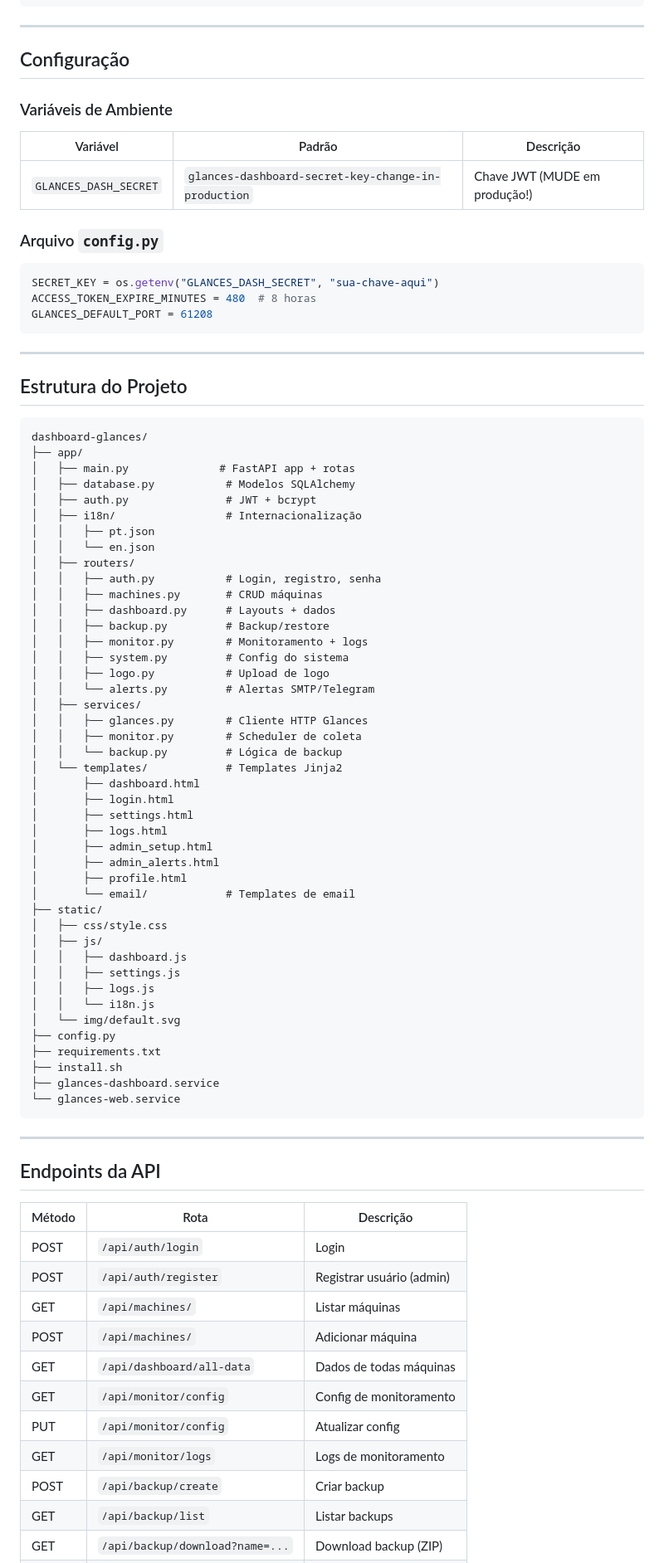
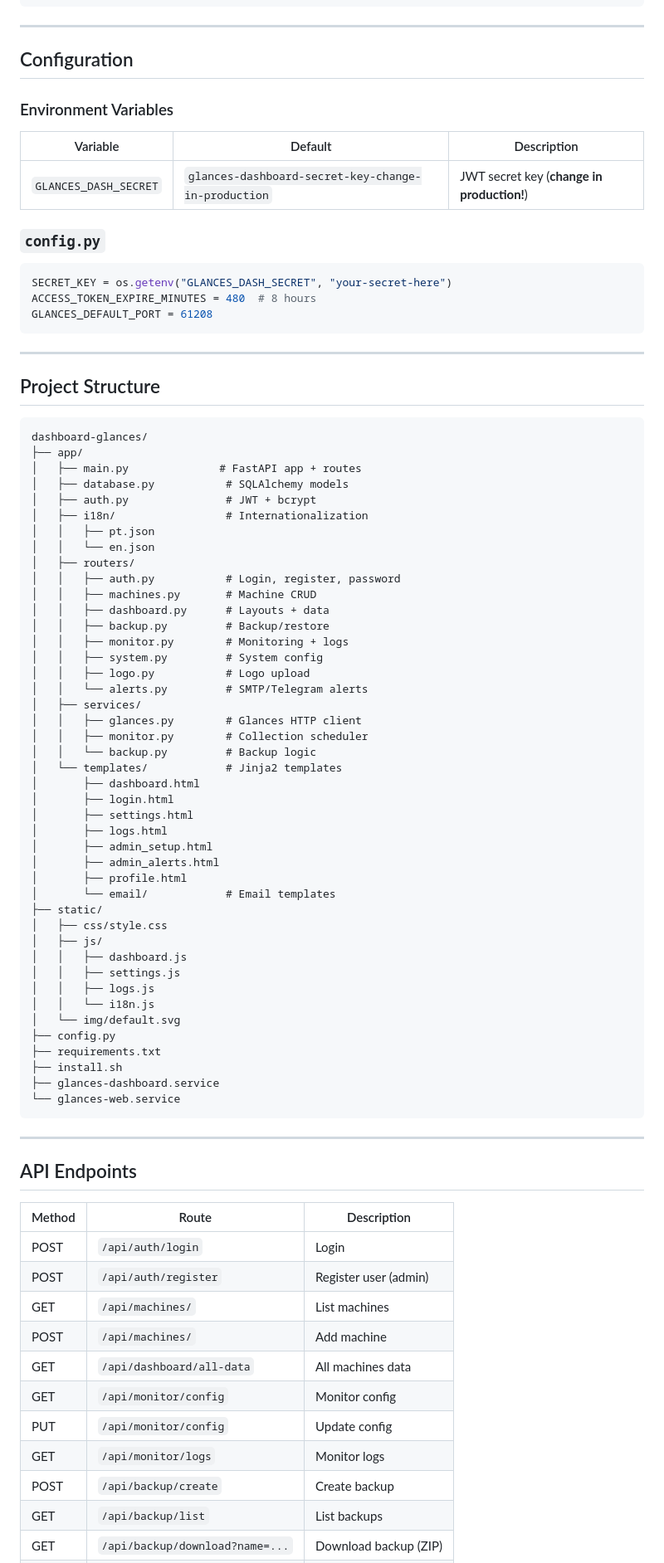
Before and after one commit to Ruddienonsyllabic63/dashboard-glances, a Markdown page: README.md, the part around one of its changes. Shown at 83% size. Rendered like a GitHub page.

Commit message:
docs: translate README to English + add GitHub topics

````diff
--- a/README.md
+++ b/README.md
@@ -181,49 +182,49 @@ netsh advfirewall firewall add rule name="Glances Web" dir=in action=allow proto
 
 ---
 
-## Configuração
+## Configuration
 
-### Variáveis de Ambiente
+### Environment Variables
 
-| Variável | Padrão | Descrição |
-|----------|--------|-----------|
-| `GLANCES_DASH_SECRET` | `glances-dashboard-secret-key-change-in-production` | Chave JWT (MUDE em produção!) |
+| Variable | Default | Description |
+|----------|---------|-------------|
+| `GLANCES_DASH_SECRET` | `glances-dashboard-secret-key-change-in-production` | JWT secret key (**change in production!**) |
 
-### Arquivo `config.py`
+### `config.py`
 
 ```python
-SECRET_KEY = os.getenv("GLANCES_DASH_SECRET", "sua-chave-aqui")
-ACCESS_TOKEN_EXPIRE_MINUTES = 480  # 8 horas
+SECRET_KEY = os.getenv("GLANCES_DASH_SECRET", "your-secret-here")
+ACCESS_TOKEN_EXPIRE_MINUTES = 480  # 8 hours
 GLANCES_DEFAULT_PORT = 61208
 ```
 
 ---
 
-## Estrutura do Projeto
+## Project Structure
 
 ```
 dashboard-glances/
 ├── app/
-│   ├── main.py              # FastAPI app + rotas
-│   ├── database.py           # Modelos SQLAlchemy
+│   ├── main.py              # FastAPI app + routes
+│   ├── database.py           # SQLAlchemy models
 │   ├── auth.py               # JWT + bcrypt
-│   ├── i18n/                 # Internacionalização
+│   ├── i18n/                 # Internationalization
 │   │   ├── pt.json
 │   │   └── en.json
 │   ├── routers/
-│   │   ├── auth.py           # Login, registro, senha
-│   │   ├── machines.py       # CRUD máquinas
-│   │   ├── dashboard.py      # Layouts + dados
+│   │   ├── auth.py           # Login, register, password
+│   │   ├── machines.py       # Machine CRUD
+│   │   ├── dashboard.py      # Layouts + data
 │   │   ├── backup.py         # Backup/restore
-│   │   ├── monitor.py        # Monitoramento + logs
-│   │   ├── system.py         # Config do sistema
-│   │   ├── logo.py           # Upload de logo
-│   │   └── alerts.py         # Alertas SMTP/Telegram
+│   │   ├── monitor.py        # Monitoring + logs
+│   │   ├── system.py         # System config
+│   │   ├── logo.py           # Logo upload
+│   │   └── alerts.py         # SMTP/Telegram alerts
 │   ├── services/
-│   │   ├── glances.py        # Cliente HTTP Glances
-│   │   ├── monitor.py        # Scheduler de coleta
-│   │   └── backup.py         # Lógica de backup
-│   └── templates/            # Templates Jinja2
+│   │   ├── glances.py        # Glances HTTP client
+│   │   ├── monitor.py        # Collection scheduler
+│   │   └── backup.py         # Backup logic
+│   └── templates/            # Jinja2 templates
 │       ├── dashboard.html
 │       ├── login.html
 │       ├── settings.html
@@ -231,7 +232,7 @@ dashboard-glances/
 │       ├── admin_setup.html
 │       ├── admin_alerts.html
 │       ├── profile.html
-│       └── email/            # Templates de email
+│       └── email/            # Email templates
 ├── static/
 │   ├── css/style.css
 │   ├── js/
@@ -249,18 +250,18 @@ dashboard-glances/
 
 ---
 
-## Endpoints da API
+## API Endpoints
 
-| Método | Rota | Descrição |
-|--------|------|-----------|
+| Method | Route | Description |
+|--------|-------|-------------|
 | POST | `/api/auth/login` | Login |
-| POST | `/api/auth/register` | Registrar usuário (admin) |
-| GET | `/api/machines/` | Listar máquinas |
-| POST | `/api/machines/` | Adicionar máquina |
-| GET | `/api/dashboard/all-data` | Dados de todas máquinas |
-| GET | `/api/monitor/config` | Config de monitoramento |
-| PUT | `/api/monitor/config` | Atualizar config |
-| GET | `/api/monitor/logs` | Logs de monitoramento |
-| POST | `/api/backup/create` | Criar backup |
-| GET | `/api/backup/list` | Listar backups |
+| POST | `/api/auth/register` | Register user (admin) |
+| GET | `/api/machines/` | List machines |
+| POST | `/api/machines/` | Add machine |
+| GET | `/api/dashboard/all-data` | All machines data |
+| GET | `/api/monitor/config` | Monitor config |
+| PUT | `/api/monitor/config` | Update config |
+| GET | `/api/monitor/logs` | Monitor logs |
+| POST | `/api/backup/create` | Create backup |
+| GET | `/api/backup/list` | List backups |
 | GET | `/api/backup/download?name=...` | Download backup (ZIP) |
````
Also changed, not shown: other parts of README.md (+54 -53 lines).
